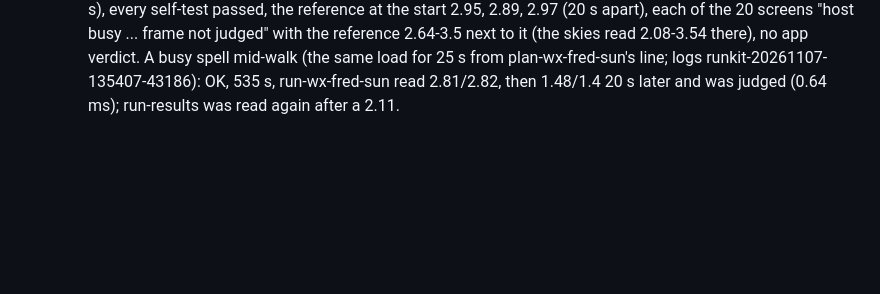
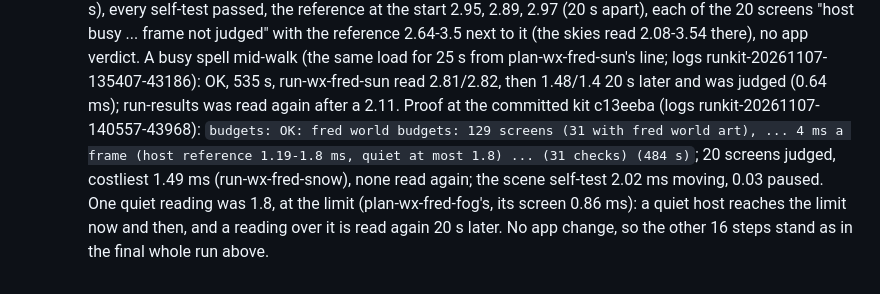
Before and after one commit to marksmccabe-ctrl/fuel, a Markdown page: DECISIONS.md, the part around the change. Drawn GitHub-style; blank space fills up the shorter version.

Commit message:
kit2: q98 kit step fix 2: DECISIONS and RESUME, the budgets proof at c13eeba (OK, host reference 1.19-1.8 ms, costliest 1.49 ms, 484 s)
Co-Authored-By: Claude Opus 5.5 <noreply@anthropic.com>

```diff
--- a/DECISIONS.md
+++ b/DECISIONS.md
@@ -724,3 +724,8 @@
     "host busy ... frame not judged" with the reference 2.64-3.5 next to it (the skies read 2.08-3.54 there), no app verdict. A
     busy spell mid-walk (the same load for 25 s from plan-wx-fred-sun's line; logs runkit-20261107-135407-43186): OK, 535 s,
     run-wx-fred-sun read 2.81/2.82, then 1.48/1.4 20 s later and was judged (0.64 ms); run-results was read again after a 2.11.
+    Proof at the committed kit c13eeba (logs runkit-20261107-140557-43968): `budgets: OK: fred world budgets: 129 screens (31 with
+    fred world art), ... 4 ms a frame (host reference 1.19-1.8 ms, quiet at most 1.8) ... (31 checks) (484 s)`; 20 screens judged,
+    costliest 1.49 ms (run-wx-fred-snow), none read again; the scene self-test 2.02 ms moving, 0.03 paused. One quiet reading was
+    1.8, at the limit (plan-wx-fred-fog's, its screen 0.86 ms): a quiet host reaches the limit now and then, and a reading over it
+    is read again 20 s later. No app change, so the other 16 steps stand as in the final whole run above.
```
Also changed, not shown: RESUME.md (+2 -2 lines).
